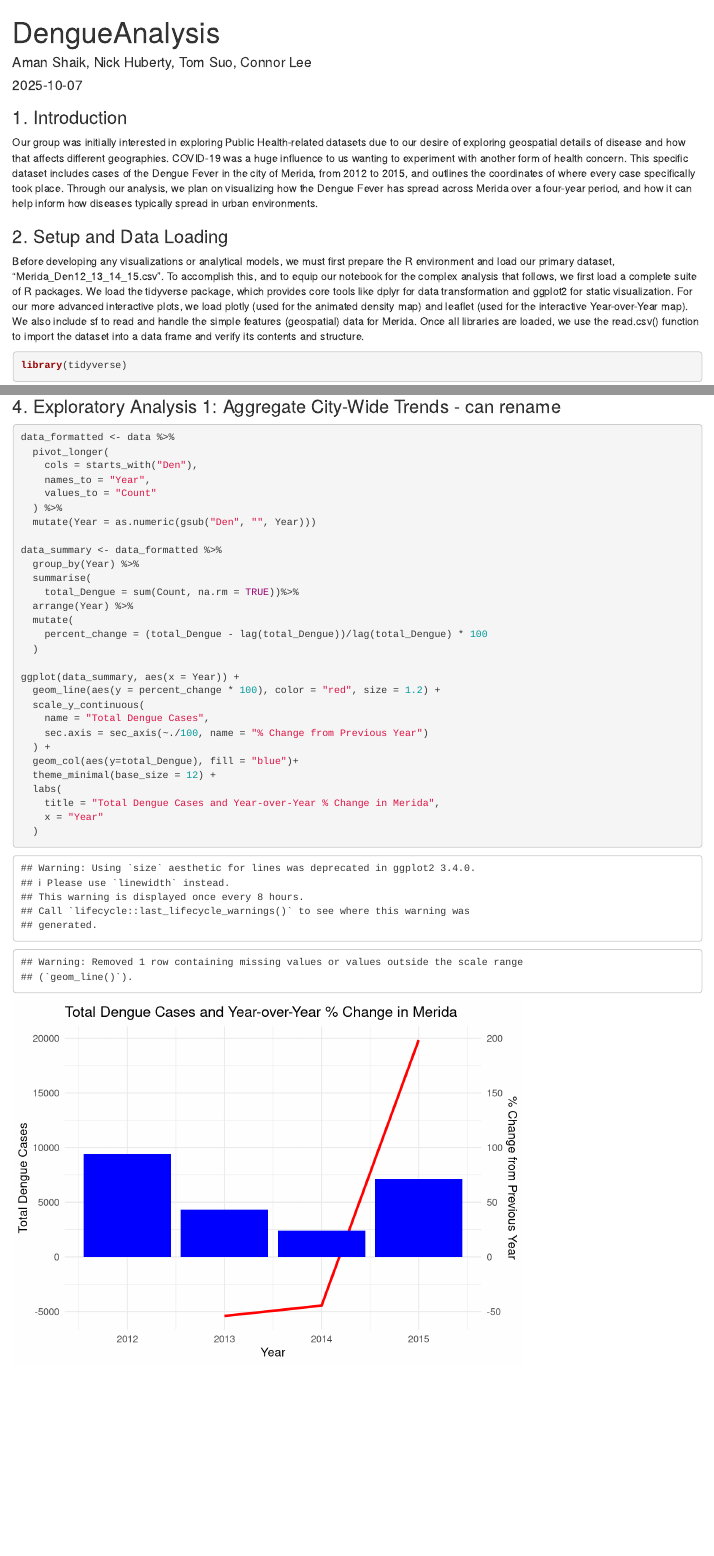
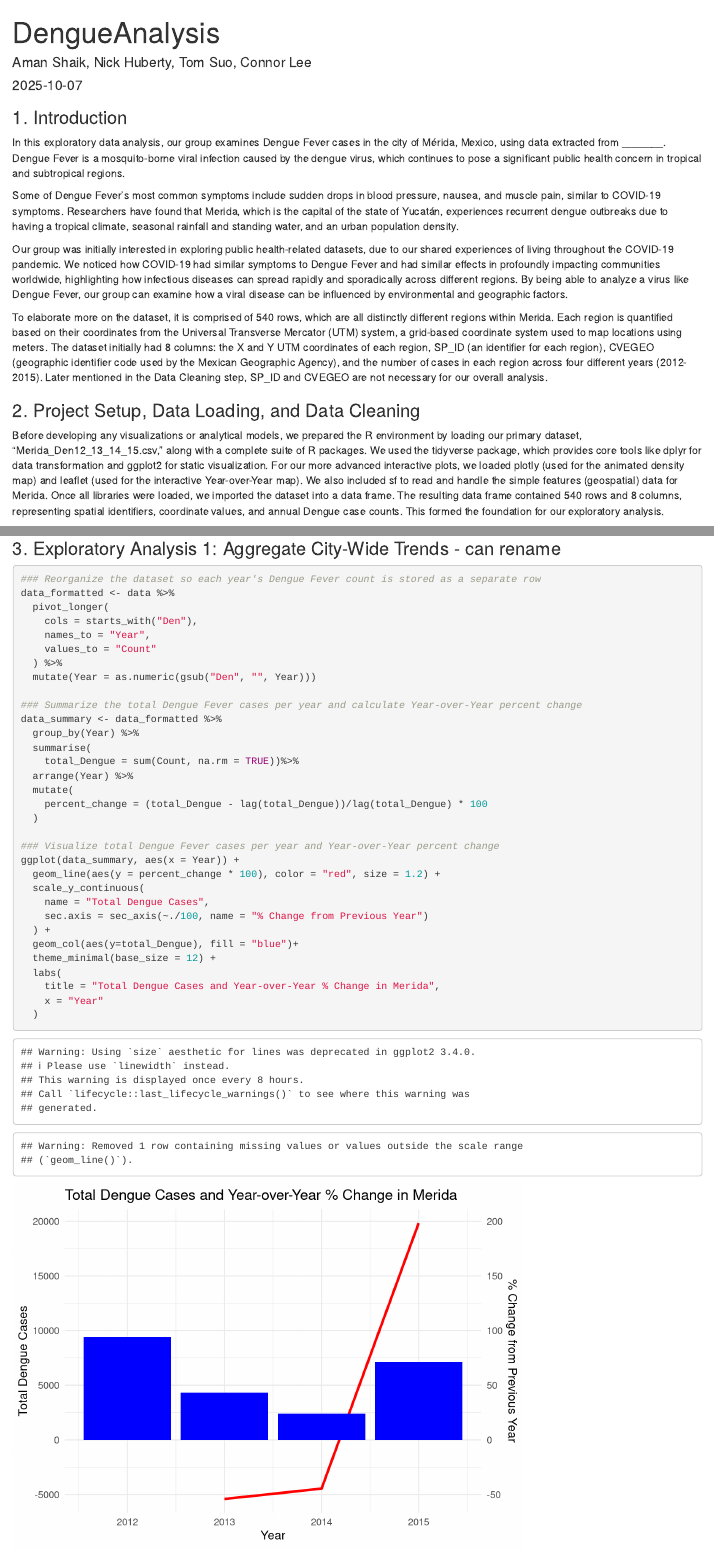
Before and after one commit to amanster22/dengueAnalysisTechWriting, an R Markdown document (dengueAnalysis.Rmd): the page in a window 1100 px wide, from its top, and a second part further down, joined at a grey line. Rendered offline with R 4.5, knitr and Pandoc, with nearby package versions; some code elsewhere in the file could not run offline.

Commit message:
lots of comments

````diff
--- a/dengueAnalysis.Rmd
+++ b/dengueAnalysis.Rmd
@@ -11,10 +11,14 @@ knitr::opts_chunk$set(echo = TRUE)
 
 ### 1. Introduction
 
-Our group was initially interested in exploring Public Health-related datasets due to our desire of exploring geospatial details of disease and how that affects different geographies. COVID-19 was a huge influence to us wanting to experiment with another form of health concern. This specific dataset includes cases of the Dengue Fever in the city of Merida, from 2012 to 2015, and outlines the coordinates of where every case specifically took place. Through our analysis, we plan on visualizing how the Dengue Fever has spread across Merida over a four-year period, and how it can help inform how diseases typically spread in urban environments.
+In this exploratory data analysis, our group examines Dengue Fever cases in the city of Mérida, Mexico, using data extracted from _______. Dengue Fever is a mosquito-borne viral infection caused by the dengue virus, which continues to pose a significant public health concern in tropical and subtropical regions.
 
-### 2. Setup and Data Loading
+Some of Dengue Fever’s most common symptoms include sudden drops in blood pressure, nausea, and muscle pain, similar to COVID-19 symptoms. Researchers have found that Merida, which is the capital of the state of Yucatán, experiences recurrent dengue outbreaks due to having a tropical climate, seasonal rainfall and standing water, and an urban population density.
 
-Before developing any visualizations or analytical models, we must first prepare the R environment and load our primary dataset, “Merida_Den12_13_14_15.csv”. To accomplish this, and to equip our notebook for the complex analysis that follows, we first load a complete suite of R packages. We load the tidyverse package, which provides core tools like dplyr for data transformation and ggplot2 for static visualization. For our more advanced interactive plots, we load plotly (used for the animated density map) and leaflet (used for the interactive Year-over-Year map). We also include sf to read and handle the simple features (geospatial) data for Merida. Once all libraries are loaded, we use the read.csv() function to import the dataset into a data frame and verify its contents and structure.
+Our group was initially interested in exploring public health-related datasets, due to our shared experiences of living throughout the COVID-19 pandemic. We noticed how COVID-19 had similar symptoms to Dengue Fever and had similar effects in profoundly impacting communities worldwide, highlighting how infectious diseases can spread rapidly and sporadically across different regions. By being able to analyze a virus like Dengue Fever, our group can examine how a viral disease can be influenced by environmental and geographic factors.
 
+To elaborate more on the dataset, it is comprised of 540 rows, which are all distinctly different regions within Merida. Each region is quantified based on their coordinates from the Universal Transverse Mercator (UTM) system, a grid-based coordinate system used to map locations using meters. The dataset initially had 8 columns: the X and Y UTM coordinates of each region, SP_ID (an identifier for each region), CVEGEO (geographic identifier code used by the Mexican Geographic Agency), and the number of cases in each region across four different years (2012-2015). Later mentioned in the Data Cleaning step, SP_ID and CVEGEO are not necessary for our overall analysis.
 
+### 2. Project Setup, Data Loading, and Data Cleaning
+
+Before developing any visualizations or analytical models, we prepared the R environment by loading our primary dataset, “Merida_Den12_13_14_15.csv,” along with a complete suite of R packages. We used the tidyverse package, which provides core tools like dplyr for data transformation and ggplot2 for static visualization. For our more advanced interactive plots, we loaded plotly (used for the animated density map) and leaflet (used for the interactive Year-over-Year map). We also included sf to read and handle the simple features (geospatial) data for Merida. Once all libraries were loaded, we imported the dataset into a data frame. The resulting data frame contained 540 rows and 8 columns, representing spatial identifiers, coordinate values, and annual Dengue case counts. This formed the foundation for our exploratory analysis.
@@ -53,6 +55,8 @@ The second important step is to check for missing data. Missing data can introdu
-### 4. Exploratory Analysis 1: Aggregate City-Wide Trends - can rename
+### 3. Exploratory Analysis 1: Aggregate City-Wide Trends - can rename
 
 ```{r}
+
+### Reorganize the dataset so each year's Dengue Fever count is stored as a separate row
 data_formatted <- data %>%
   pivot_longer(
     cols = starts_with("Den"),
@@ -61,6 +65,7 @@ data_formatted <- data %>%
   ) %>%
   mutate(Year = as.numeric(gsub("Den", "", Year)))
 
+### Summarize the total Dengue Fever cases per year and calculate Year-over-Year percent change
 data_summary <- data_formatted %>%
   group_by(Year) %>%
   summarise(
@@ -70,6 +75,7 @@ data_summary <- data_formatted %>%
     percent_change = (total_Dengue - lag(total_Dengue))/lag(total_Dengue) * 100
   )
 
+### Visualize total Dengue Fever cases per year and Year-over-Year percent change
 ggplot(data_summary, aes(x = Year)) +
   geom_line(aes(y = percent_change * 100), color = "red", size = 1.2) +
   scale_y_continuous(
````
Also changed, not shown: dengueAnalysis.Rmd (29 more changed lines).
